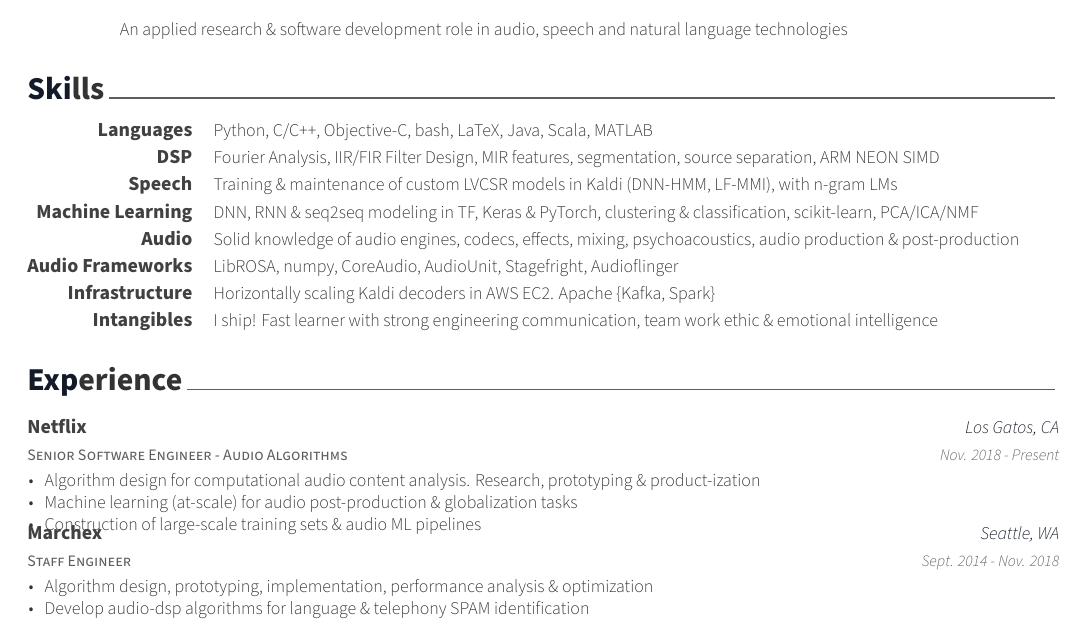
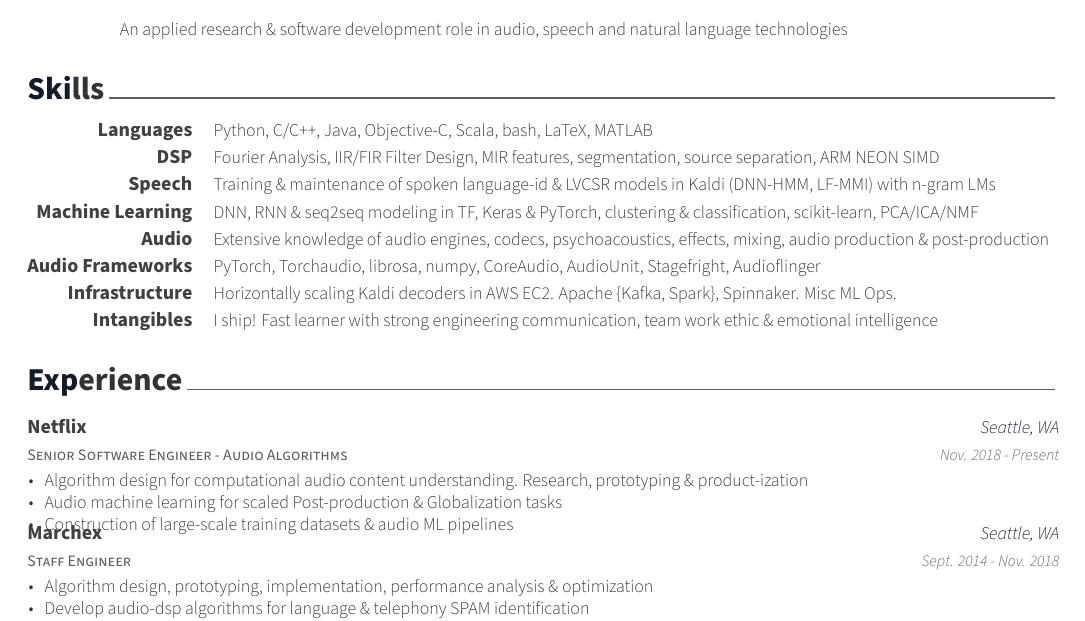
Before and after one commit to ruohoruotsi/cv, a LaTeX CV (cv.tex, which reads cv/experience.tex, cv/skills.tex): part of page 1 of 2, cut so that both start at the same text. Compiled offline with XeLaTeX.

Commit message:
[UPDATE] skills and experience

```diff
--- a/cv/experience.tex
+++ b/cv/experience.tex
@@ -13,13 +13,13 @@
   \cventry
     {Senior Software Engineer - Audio Algorithms} % Job title
     {Netflix} % Organization
-    {Los Gatos, CA} % Location
+    {Seattle, WA} % Location
     {Nov. 2018 - Present} % Date(s)
     {
       \begin{cvitems} % Description(s) of tasks/responsibilities
-        \item {Algorithm design for computational audio content analysis. Research, prototyping \& product-ization}
-        \item {Machine learning (at-scale) for audio post-production \& globalization tasks}
-        \item {Construction of large-scale training sets \& audio ML pipelines}
+        \item {Algorithm design for computational audio content understanding. Research, prototyping \& product-ization}
+        \item {Audio machine learning for scaled Post-production \& Globalization tasks}
+        \item {Construction of large-scale training datasets \& audio ML pipelines}
       \end{cvitems}
     }
 
--- a/cv/skills.tex
+++ b/cv/skills.tex
@@ -12,7 +12,7 @@
 %---------------------------------------------------------
   \cvskill
     {Languages} % Category
-    {Python, C/C++, Objective-C, bash, LaTeX, Java, Scala, MATLAB}
+    {Python, C/C++, Java, Objective-C, Scala, bash, LaTeX, MATLAB}
 
 %---------------------------------------------------------
   \cvskill
@@ -22,7 +22,7 @@
 %---------------------------------------------------------
   \cvskill
     {Speech} % Category
-    {Training \& maintenance of custom LVCSR models in Kaldi (DNN-HMM, LF-MMI), with n-gram LMs} % Skills
+    {Training \& maintenance of spoken language-id \& LVCSR models in Kaldi (DNN-HMM, LF-MMI) with n-gram LMs} % Skills
 
 %---------------------------------------------------------
   \cvskill
@@ -32,17 +32,17 @@
 %---------------------------------------------------------
   \cvskill
     {Audio} % Category
-    {Solid knowledge of audio engines, codecs, effects, mixing, psychoacoustics, audio production \& post-production } % Skills
+    {Extensive knowledge of audio engines, codecs, psychoacoustics, effects, mixing, audio production \& post-production } % Skills
 
 %---------------------------------------------------------
   \cvskill
     {Audio Frameworks} % Category
-    {LibROSA, numpy, CoreAudio, AudioUnit, Stagefright, Audioflinger} % Skills
+    {PyTorch, Torchaudio, librosa, numpy, CoreAudio, AudioUnit, Stagefright, Audioflinger} % Skills
 
 %---------------------------------------------------------
   \cvskill
     {Infrastructure} % Category
-    {Horizontally scaling Kaldi decoders in AWS EC2. Apache \{Kafka, Spark\}} % Skills
+    {Horizontally scaling Kaldi decoders in AWS EC2. Apache \{Kafka, Spark\}, Spinnaker. Misc ML Ops.} % Skills
 
 %---------------------------------------------------------
   \cvskill
```
